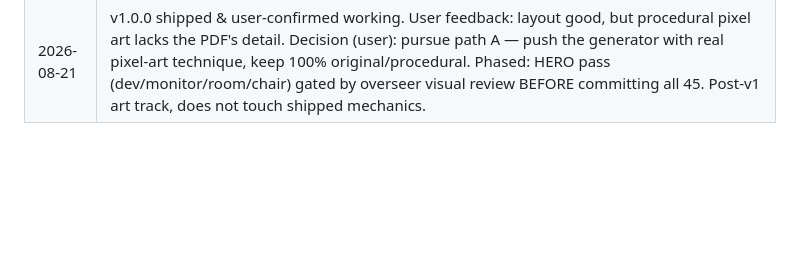
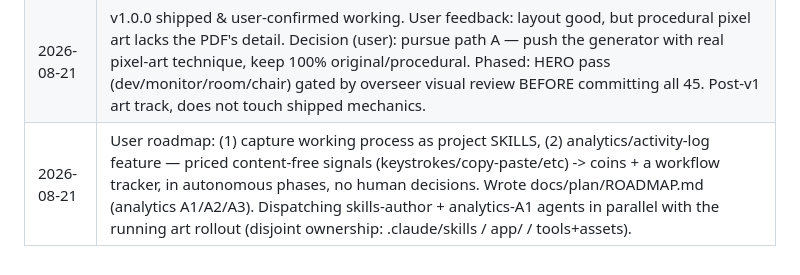
Before and after one commit to jawwadzafar/dexel, a Markdown page: docs/plan/ORCHESTRATION-LOG.md, the part around the change. GitHub-like rendering; blank space fills up the shorter version.

Commit message:
roadmap: analytics track (A1-A3, content-free priced signals) + project skills scaffold

```diff
--- a/docs/plan/ORCHESTRATION-LOG.md
+++ b/docs/plan/ORCHESTRATION-LOG.md
@@ -25,3 +25,4 @@ alone. The master plan lives in `v0.4-behind-view-plan.md`.
 | 2026-08-21 | **W3-A review verdict: FIX-FIRST.** BLOCKING: (B1) wildcard bind + InsecureSkipVerify origin = LAN/cross-site-readable activity monitor (probed from LAN+tailnet IPs and a cross-origin WS — accepted); (B2) STORE_OPEN gate released on reconnect and by any client's close (global flag, no refcount; frontend never reads state.storeOpen) — money-mint reproduced live at full typing rate. SHOULD-FIX: fake provider ships as the real provider on windows claiming HonestyGlobal; anti-mash constant declared 3x with no drift test and a ceiling that can't backstop; content-free structural test misses StateMessage/SaveData; schema written never read (newer saves silently downgraded); CI still builds only the frozen Rust. NITs incl. a uint64 overflow violating the migration invariant. Clean: privacy data model, economy arithmetic, server-side purchase validation, 24-client race stress. Fix wave dispatched on branch fix/v1-review-findings with PR ceremony. |
 | 2026-08-21 | **PR #9 MERGED** (83f2561) — independent Opus merge-gate reproduced both blocker fixes live + clean-cache green. Final composed verification off merged main passed (health version 83f2561, scene+store correct). Tagging v1.0.0. Remaining: USER macOS field test (the only box no agent can tick). |
 | 2026-08-21 | v1.0.0 shipped & user-confirmed working. User feedback: layout good, but procedural pixel art lacks the PDF's detail. Decision (user): pursue path A — push the generator with real pixel-art technique, keep 100% original/procedural. Phased: HERO pass (dev/monitor/room/chair) gated by overseer visual review BEFORE committing all 45. Post-v1 art track, does not touch shipped mechanics. |
+| 2026-08-21 | User roadmap: (1) capture working process as project SKILLS, (2) analytics/activity-log feature — priced content-free signals (keystrokes/copy-paste/etc) -> coins + a workflow tracker, in autonomous phases, no human decisions. Wrote docs/plan/ROADMAP.md (analytics A1/A2/A3). Dispatching skills-author + analytics-A1 agents in parallel with the running art rollout (disjoint ownership: .claude/skills / app/ / tools+assets). |
```
Also changed, not shown: .claude/skills/README.md (added, +6 -0 lines), docs/plan/ROADMAP.md (added, +78 -0 lines).
